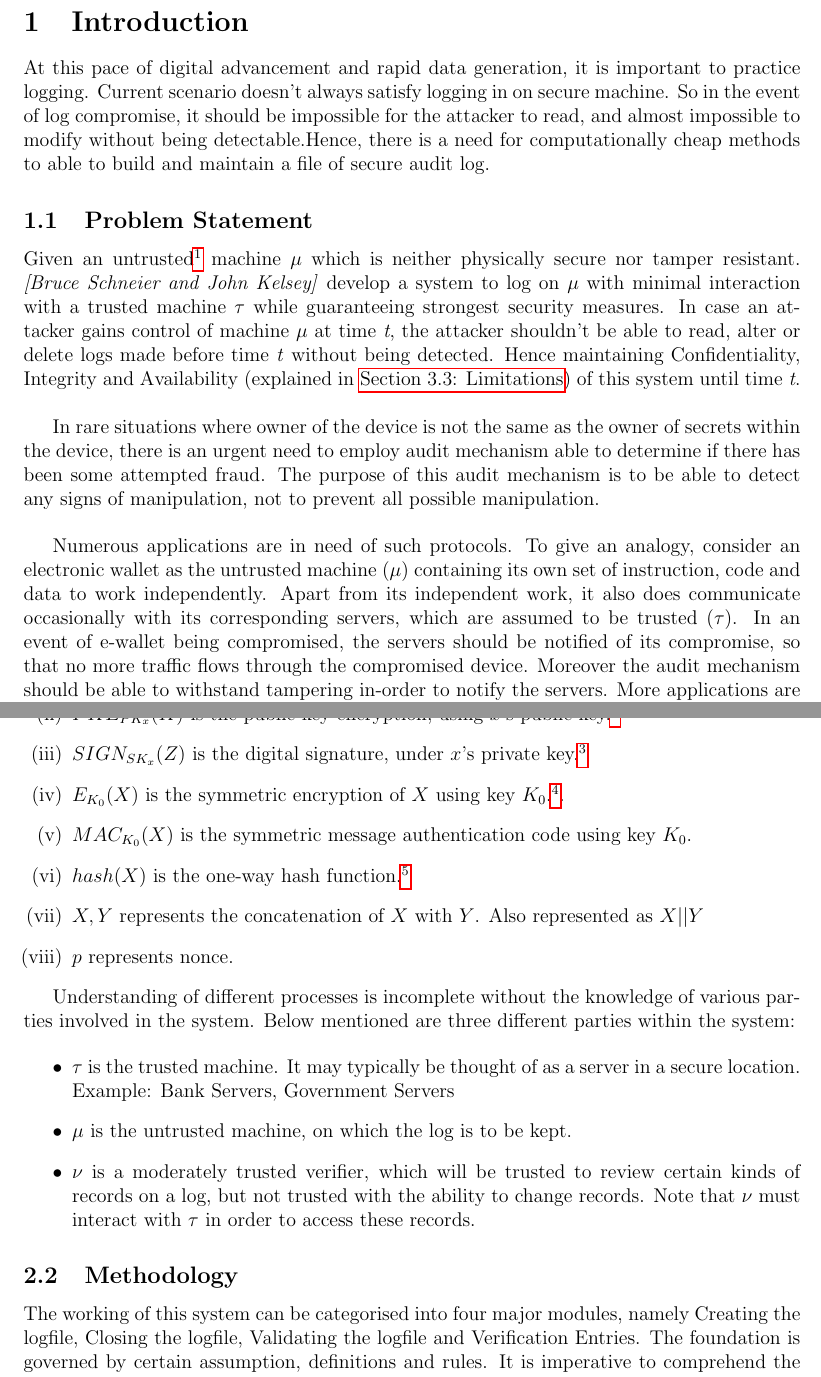
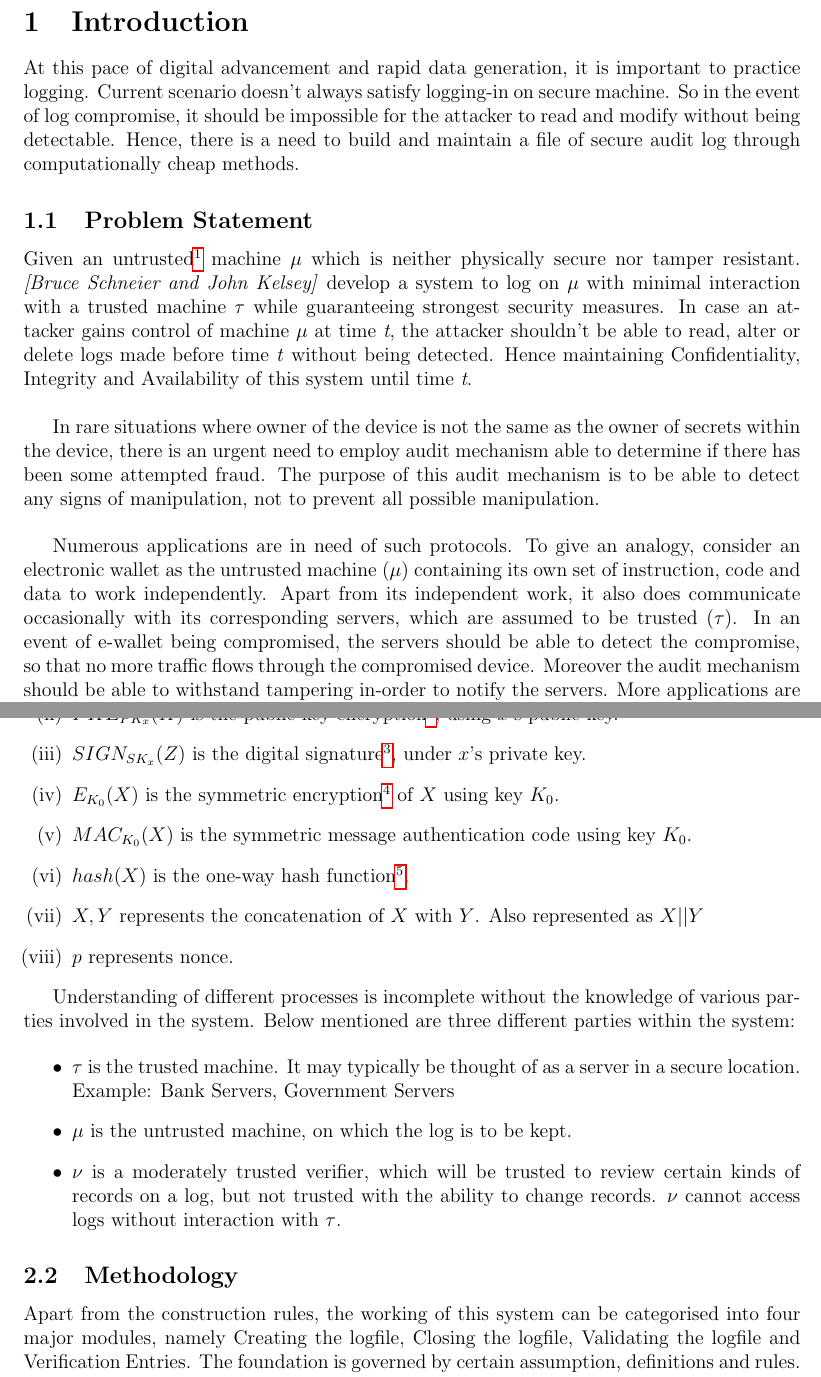
Before and after one commit to asgaonkar/Forensic-Reports, a LaTeX document (main.tex): two parts of pages 3 and 4 of 13, joined at a grey line, cut so that both start at the same text. Compiled offline with pdfLaTeX.

Commit message:
Almost completed

```diff
--- a/main.tex
+++ b/main.tex
@@ -65,15 +65,15 @@ by\\[2\baselineskip]
 \setcounter{page}{1}
 \section{Introduction}
 
-At this pace of digital advancement and rapid data generation, it is important to practice logging. Current scenario doesn't always satisfy logging in on secure machine. So in the event of log compromise, it should be impossible for the attacker to read, and almost impossible to modify without being detectable.Hence, there is a need for computationally cheap methods to able to build and maintain a file of secure audit log.
+At this pace of digital advancement and rapid data generation, it is important to practice logging. Current scenario doesn't always satisfy logging-in on secure machine. So in the event of log compromise, it should be impossible for the attacker to read and modify without being detectable. Hence, there is a need to build and maintain a file of secure audit log through computationally cheap methods.
 
 \subsection{Problem Statement}
 
-Given an untrusted\footnote{Although \textit{untrusted}, it isn't generally expected to be compromised} machine $\mu$ which is neither physically secure nor tamper resistant. \textit{\makePaperAuthors} develop a system to log on $\mu$ with minimal interaction with a trusted machine $\tau$ while guaranteeing strongest security measures. In case an attacker gains control of machine $\mu$ at time \textit{t}, the attacker shouldn't be able to read, alter or delete logs made before time \textit{t} without being detected. Hence maintaining Confidentiality, Integrity and Availability (explained in \hyperref[sec:limitation]{Section 3.3: Limitations}) of this system until time \textit{t}.\\
+Given an untrusted\footnote{Although \textit{untrusted}, it isn't generally expected to be compromised} machine $\mu$ which is neither physically secure nor tamper resistant. \textit{\makePaperAuthors} develop a system to log on $\mu$ with minimal interaction with a trusted machine $\tau$ while guaranteeing strongest security measures. In case an attacker gains control of machine $\mu$ at time \textit{t}, the attacker shouldn't be able to read, alter or delete logs made before time \textit{t} without being detected. Hence maintaining Confidentiality, Integrity and Availability of this system until time \textit{t}.\\
 
 In rare situations where owner of the device is not the same as the owner of secrets within the device, there is an urgent need to employ audit mechanism able to determine if there has been some attempted fraud. The purpose of this audit mechanism is to be able to detect any signs of manipulation, not to prevent all possible manipulation.\\
 
-Numerous applications are in need of such protocols. To give an analogy, consider an electronic wallet as the untrusted machine ($\mu$) containing its own set of instruction, code and data to work independently. Apart from its independent work, it also does communicate occasionally with its corresponding servers, which are assumed to be trusted ($\tau$). In an event of e-wallet being compromised, the servers should be notified of its compromise, so that no more traffic flows through the compromised device. Moreover the audit mechanism should be able to withstand tampering in-order to notify the servers. More applications are discussed in \hyperref[sec:application]{Section 2.3: Application}
+Numerous applications are in need of such protocols. To give an analogy, consider an electronic wallet as the untrusted machine ($\mu$) containing its own set of instruction, code and data to work independently. Apart from its independent work, it also does communicate occasionally with its corresponding servers, which are assumed to be trusted ($\tau$). In an event of e-wallet being compromised, the servers should be able to detect the compromise, so that no more traffic flows through the compromised device. Moreover the audit mechanism should be able to withstand tampering in-order to notify the servers. More applications are discussed in \hyperref[sec:application]{Section 2.3: Application}
 
 
 \section{Novel Approach}
@@ -109,13 +109,13 @@ Understanding of different processes is incomplete without the knowledge of vari
 
     \item $\mu$ is the untrusted machine, on which the log is to be kept.
 
-    \item $\nu$ is a moderately trusted verifier, which will be trusted to review certain kinds of records on a log, but not trusted with the ability to change records. Note that $\nu$ must interact with $\tau$ in order to access these records.
+    \item $\nu$ is a moderately trusted verifier, which will be trusted to review certain kinds of records on a log, but not trusted with the ability to change records. $\nu$ cannot access logs without interaction with $\tau$.
 \end{itemize}
 
 
 \subsection{Methodology}
 
-The working of this system can be categorised into four major modules, namely Creating the logfile, Closing the logfile, Validating the logfile and Verification Entries. The foundation is governed by certain assumption, definitions and rules. It is imperative to comprehend the importance of these underlying principle.\\
+Apart from the construction rules, the working of this system can be categorised into four major modules, namely Creating the logfile, Closing the logfile, Validating the logfile and Verification Entries. The foundation is governed by certain assumption, definitions and rules. It is imperative to comprehend the importance of these underlying principle.\\
 
 
 The untrusted machine $\mu$ initially shares a secret key with trusted verification machine $\tau$. Using this secret key, a logfile is created. Four major aspects of security protecting the logfile is mentioned below.
```
Also changed, not shown: main.tex (8 more changed lines).
